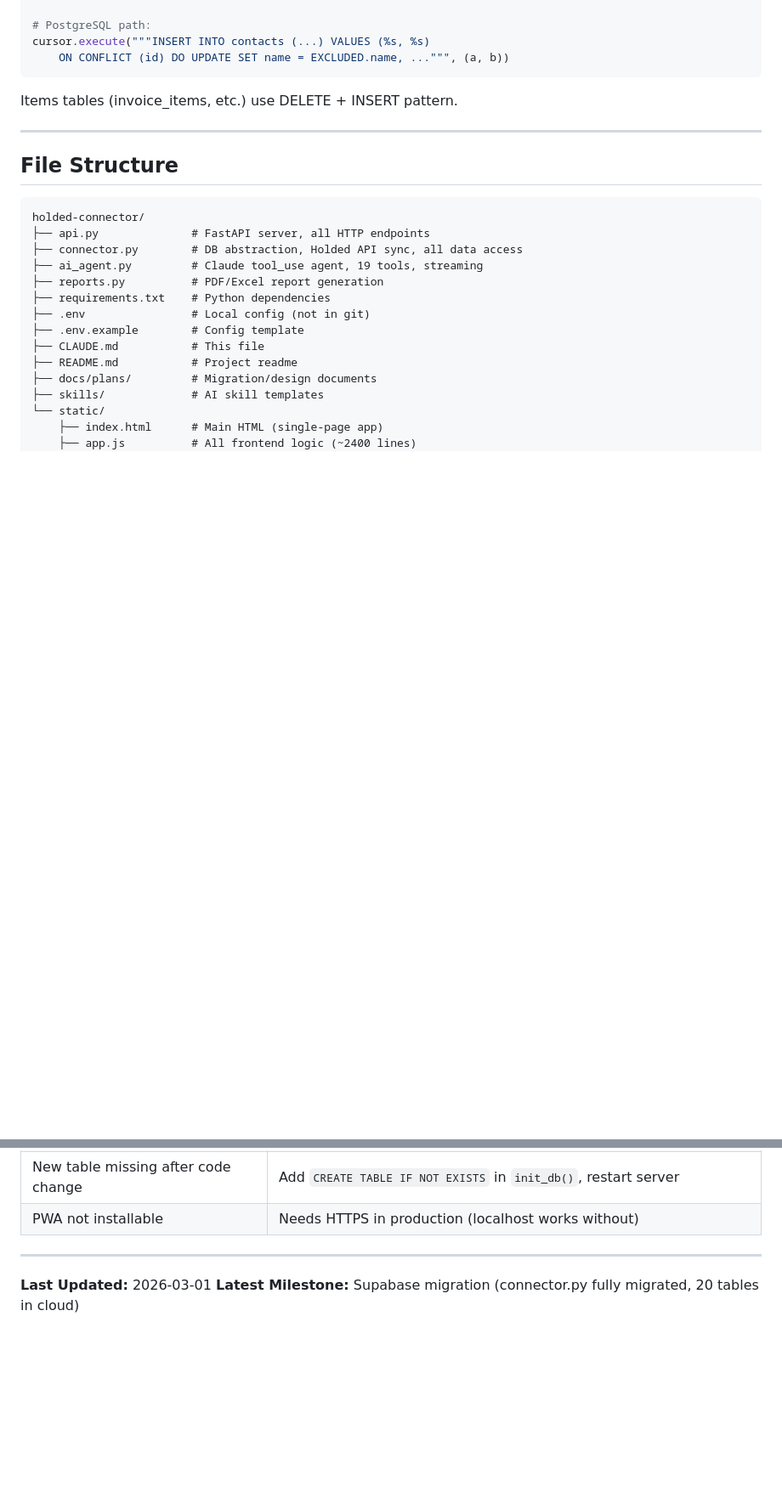
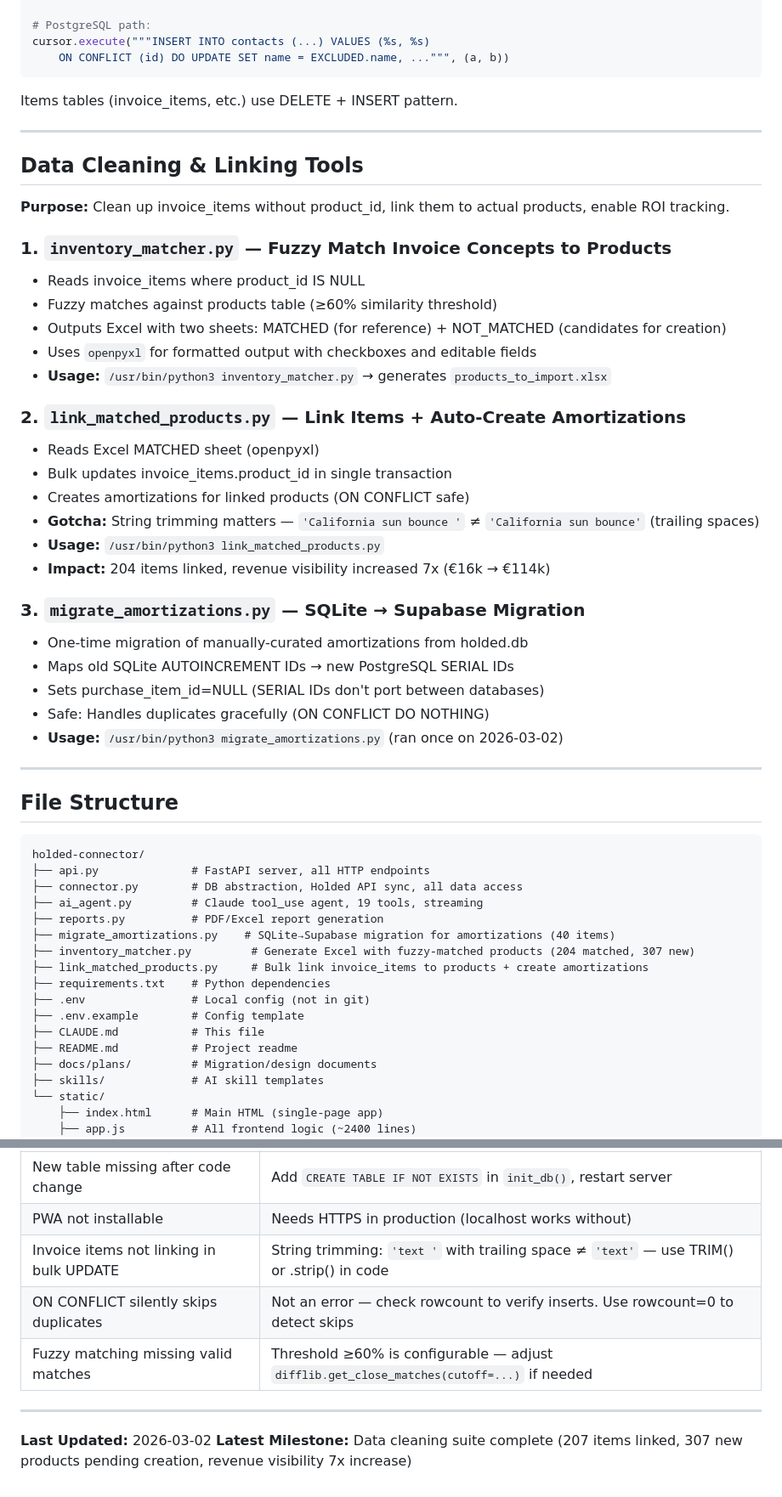
Before and after one commit to miguelbenajes/HoldedConnector, a Markdown page: CLAUDE.md, 2 parts joined by grey strips. Shown at 85% size. GitHub-like rendering; blank space fills up the shorter version.

Commit message:
docs: update CLAUDE.md with data cleaning tools & migration completion
- Add inventory_matcher.py, link_matched_products.py, migrate_amortizations.py to File Structure
- Mark amortizations migration & invoice linking as completed
- New section: Data Cleaning & Linking Tools with usage & gotchas
- Add troubleshooting entries for string trimming, ON CONFLICT, fuzzy matching
- Update Last Updated to 2026-03-02 (data suite completion milestone)

Co-Authored-By: Claude Sonnet 4.6 <noreply@anthropic.com>

````diff
--- a/CLAUDE.md
+++ b/CLAUDE.md
@@ -252,6 +252,34 @@ Items tables (invoice_items, etc.) use DELETE + INSERT pattern.
 
 ---
 
+## Data Cleaning & Linking Tools
+
+**Purpose:** Clean up invoice_items without product_id, link them to actual products, enable ROI tracking.
+
+### 1. `inventory_matcher.py` — Fuzzy Match Invoice Concepts to Products
+- Reads invoice_items where product_id IS NULL
+- Fuzzy matches against products table (≥60% similarity threshold)
+- Outputs Excel with two sheets: MATCHED (for reference) + NOT_MATCHED (candidates for creation)
+- Uses `openpyxl` for formatted output with checkboxes and editable fields
+- **Usage:** `/usr/bin/python3 inventory_matcher.py` → generates `products_to_import.xlsx`
+
+### 2. `link_matched_products.py` — Link Items + Auto-Create Amortizations
+- Reads Excel MATCHED sheet (openpyxl)
+- Bulk updates invoice_items.product_id in single transaction
+- Creates amortizations for linked products (ON CONFLICT safe)
+- **Gotcha:** String trimming matters — `'California sun bounce '` ≠ `'California sun bounce'` (trailing spaces)
+- **Usage:** `/usr/bin/python3 link_matched_products.py`
+- **Impact:** 204 items linked, revenue visibility increased 7x (€16k → €114k)
+
+### 3. `migrate_amortizations.py` — SQLite → Supabase Migration
+- One-time migration of manually-curated amortizations from holded.db
+- Maps old SQLite AUTOINCREMENT IDs → new PostgreSQL SERIAL IDs
+- Sets purchase_item_id=NULL (SERIAL IDs don't port between databases)
+- Safe: Handles duplicates gracefully (ON CONFLICT DO NOTHING)
+- **Usage:** `/usr/bin/python3 migrate_amortizations.py` (ran once on 2026-03-02)
+
+---
+
 ## File Structure
 
 ```
@@ -260,6 +288,9 @@ holded-connector/
 ├── connector.py        # DB abstraction, Holded API sync, all data access
 ├── ai_agent.py         # Claude tool_use agent, 19 tools, streaming
 ├── reports.py          # PDF/Excel report generation
+├── migrate_amortizations.py    # SQLite→Supabase migration for amortizations (40 items)
+├── inventory_matcher.py         # Generate Excel with fuzzy-matched products (204 matched, 307 new)
+├── link_matched_products.py     # Bulk link invoice_items to products + create amortizations
 ├── requirements.txt    # Python dependencies
 ├── .env                # Local config (not in git)
 ├── .env.example        # Config template
@@ -371,8 +406,11 @@ python3 api.py
 | `cursor.lastrowid` returns wrong value | Use `RETURNING id` for PostgreSQL inserts needing new PK |
 | New table missing after code change | Add `CREATE TABLE IF NOT EXISTS` in `init_db()`, restart server |
 | PWA not installable | Needs HTTPS in production (localhost works without) |
+| Invoice items not linking in bulk UPDATE | String trimming: `'text '` with trailing space ≠ `'text'` — use TRIM() or .strip() in code |
+| ON CONFLICT silently skips duplicates | Not an error — check rowcount to verify inserts. Use rowcount=0 to detect skips |
+| Fuzzy matching missing valid matches | Threshold ≥60% is configurable — adjust `difflib.get_close_matches(cutoff=...)` if needed |
 
 ---
 
-**Last Updated:** 2026-03-01
-**Latest Milestone:** Supabase migration (connector.py fully migrated, 20 tables in cloud)
+**Last Updated:** 2026-03-02
+**Latest Milestone:** Data cleaning suite complete (207 items linked, 307 new products pending creation, revenue visibility 7x increase)
````
Also changed, not shown: other parts of CLAUDE.md (+5 -1 lines).
